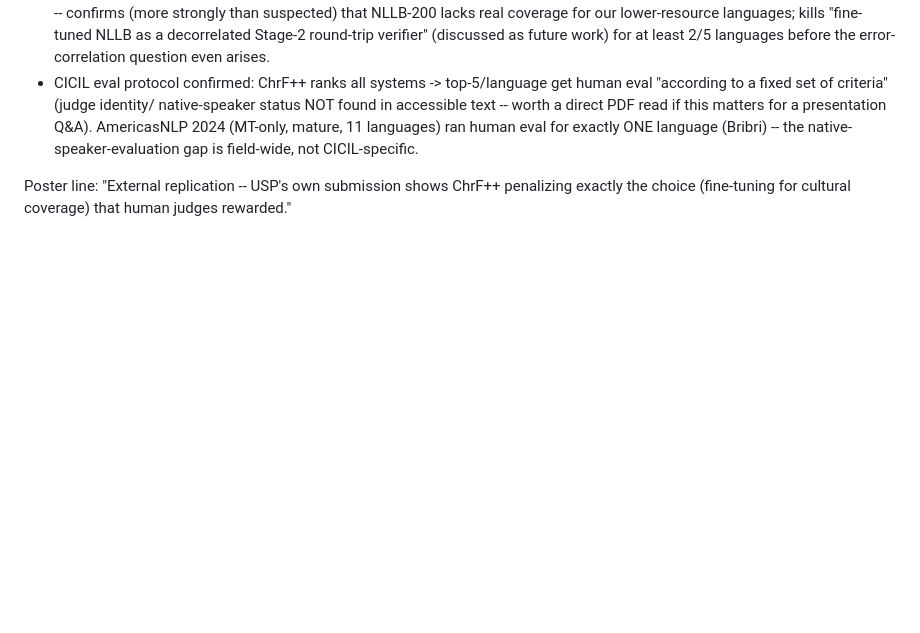
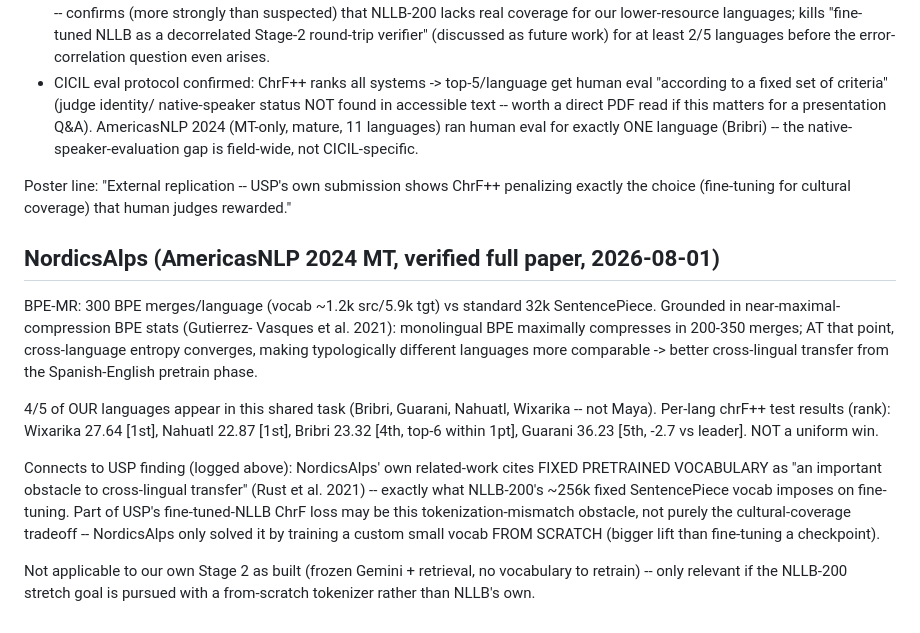
Before and after one commit to romit-basak/CICIL, a Markdown page: analysis/human_eval/paper_notes.md, the part around the change. GitHub-like rendering; blank space fills up the shorter version.

Commit message:
Poster notes: NordicsAlps BPE-MR mechanism verified (full paper); corrects language-overlap claim (4/5, not 2/5); per-language results; tokenization-mismatch link to USP's NLLB chrF loss

```diff
--- a/analysis/human_eval/paper_notes.md
+++ b/analysis/human_eval/paper_notes.md
@@ -1455,3 +1455,29 @@ USP: Qwen3-VL-8B captions -> fine-tuned NLLB-200-distilled-600M per language
 Poster line: "External replication -- USP's own submission shows ChrF++
 penalizing exactly the choice (fine-tuning for cultural coverage) that
 human judges rewarded."
+
+## NordicsAlps (AmericasNLP 2024 MT, verified full paper, 2026-08-01)
+
+BPE-MR: 300 BPE merges/language (vocab ~1.2k src/5.9k tgt) vs standard 32k
+SentencePiece. Grounded in near-maximal-compression BPE stats (Gutierrez-
+Vasques et al. 2021): monolingual BPE maximally compresses in 200-350
+merges; AT that point, cross-language entropy converges, making
+typologically different languages more comparable -> better cross-lingual
+transfer from the Spanish-English pretrain phase.
+
+4/5 of OUR languages appear in this shared task (Bribri, Guarani, Nahuatl,
+Wixarika -- not Maya). Per-lang chrF++ test results (rank): Wixarika 27.64
+[1st], Nahuatl 22.87 [1st], Bribri 23.32 [4th, top-6 within 1pt], Guarani
+36.23 [5th, -2.7 vs leader]. NOT a uniform win.
+
+Connects to USP finding (logged above): NordicsAlps' own related-work cites
+FIXED PRETRAINED VOCABULARY as "an important obstacle to cross-lingual
+transfer" (Rust et al. 2021) -- exactly what NLLB-200's ~256k fixed
+SentencePiece vocab imposes on fine-tuning. Part of USP's fine-tuned-NLLB
+ChrF loss may be this tokenization-mismatch obstacle, not purely the
+cultural-coverage tradeoff -- NordicsAlps only solved it by training a
+custom small vocab FROM SCRATCH (bigger lift than fine-tuning a checkpoint).
+
+Not applicable to our own Stage 2 as built (frozen Gemini + retrieval, no
+vocabulary to retrain) -- only relevant if the NLLB-200 stretch goal is
+pursued with a from-scratch tokenizer rather than NLLB's own.
```
